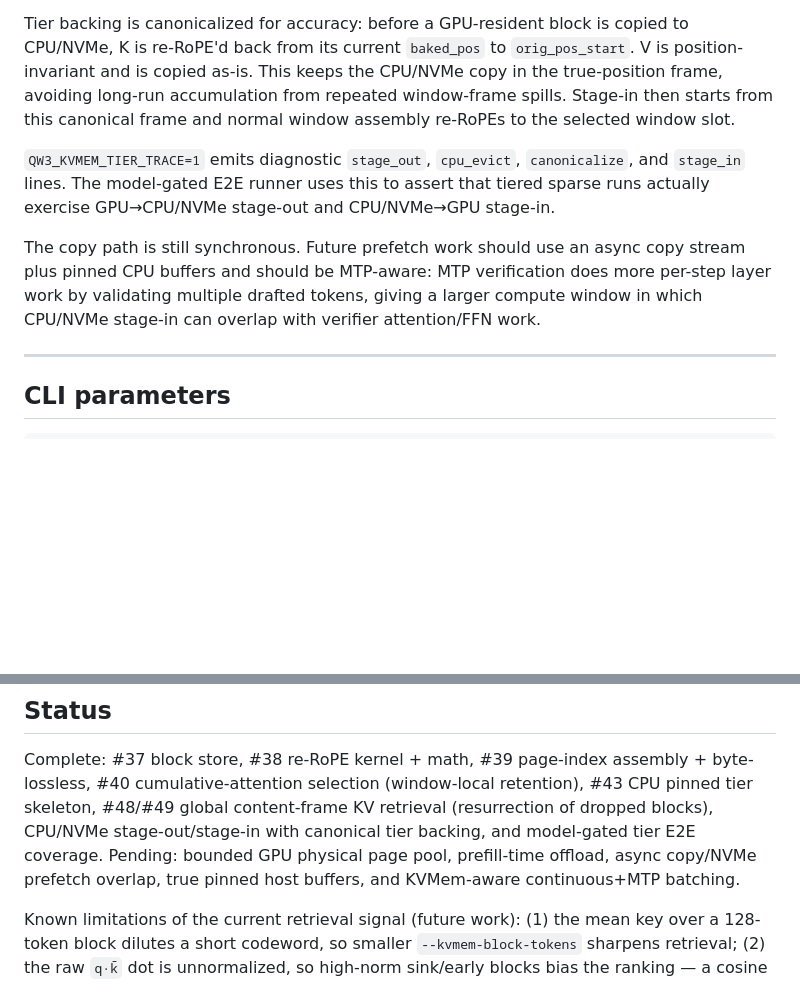
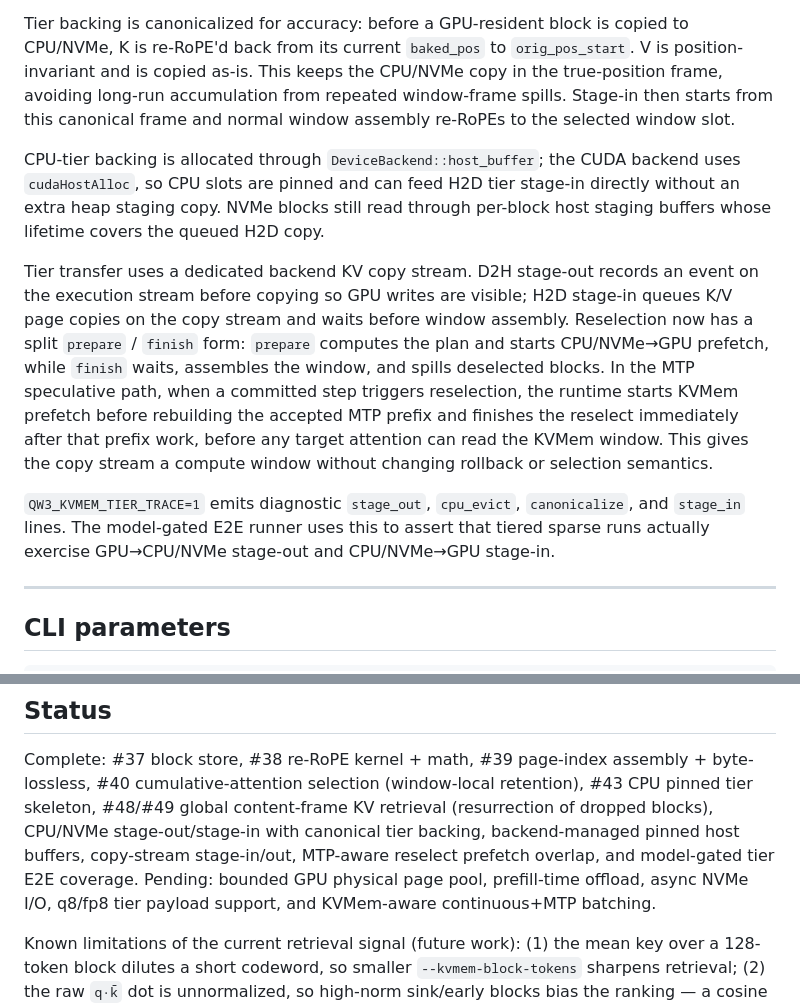
Before and after one commit to kvmem/kvmem-qw3, a Markdown page: docs/KV_Memory_Paper.md, 2 parts joined by grey strips. Rendered like a GitHub page; blank space fills up the shorter version.

Commit message:
Document KVMem tier prefetch overlap

```diff
--- a/docs/KV_Memory_Paper.md
+++ b/docs/KV_Memory_Paper.md
@@ -345,16 +345,28 @@ CPU/NVMe copy in the true-position frame, avoiding long-run accumulation from
 repeated window-frame spills. Stage-in then starts from this canonical frame and
 normal window assembly re-RoPEs to the selected window slot.
 
+CPU-tier backing is allocated through `DeviceBackend::host_buffer`; the CUDA
+backend uses `cudaHostAlloc`, so CPU slots are pinned and can feed H2D tier
+stage-in directly without an extra heap staging copy. NVMe blocks still read
+through per-block host staging buffers whose lifetime covers the queued H2D
+copy.
+
+Tier transfer uses a dedicated backend KV copy stream. D2H stage-out records an
+event on the execution stream before copying so GPU writes are visible; H2D
+stage-in queues K/V page copies on the copy stream and waits before window
+assembly. Reselection now has a split `prepare` / `finish` form: `prepare`
+computes the plan and starts CPU/NVMe→GPU prefetch, while `finish` waits,
+assembles the window, and spills deselected blocks. In the MTP speculative path,
+when a committed step triggers reselection, the runtime starts KVMem prefetch
+before rebuilding the accepted MTP prefix and finishes the reselect immediately
+after that prefix work, before any target attention can read the KVMem window.
+This gives the copy stream a compute window without changing rollback or
+selection semantics.
+
 `QW3_KVMEM_TIER_TRACE=1` emits diagnostic `stage_out`, `cpu_evict`,
 `canonicalize`, and `stage_in` lines. The model-gated E2E runner uses this to
 assert that tiered sparse runs actually exercise GPU→CPU/NVMe stage-out and
 CPU/NVMe→GPU stage-in.
-
-The copy path is still synchronous. Future prefetch work should use an async
-copy stream plus pinned CPU buffers and should be MTP-aware: MTP verification
-does more per-step layer work by validating multiple drafted tokens, giving a
-larger compute window in which CPU/NVMe stage-in can overlap with verifier
-attention/FFN work.
 
 ---
 
@@ -531,9 +543,10 @@ Complete: #37 block store, #38 re-RoPE kernel + math, #39 page-index assembly +
 byte-lossless, #40 cumulative-attention selection (window-local retention),
 #43 CPU pinned tier skeleton, #48/#49 global content-frame KV retrieval
 (resurrection of dropped blocks), CPU/NVMe stage-out/stage-in with canonical
-tier backing, and model-gated tier E2E coverage. Pending: bounded GPU physical
-page pool, prefill-time offload, async copy/NVMe prefetch overlap, true pinned
-host buffers, and KVMem-aware continuous+MTP batching.
+tier backing, backend-managed pinned host buffers, copy-stream stage-in/out,
+MTP-aware reselect prefetch overlap, and model-gated tier E2E coverage. Pending:
+bounded GPU physical page pool, prefill-time offload, async NVMe I/O, q8/fp8
+tier payload support, and KVMem-aware continuous+MTP batching.
 
 Known limitations of the current retrieval signal (future work): (1) the mean
 key over a 128-token block dilutes a short codeword, so smaller `--kvmem-block-tokens`
```
